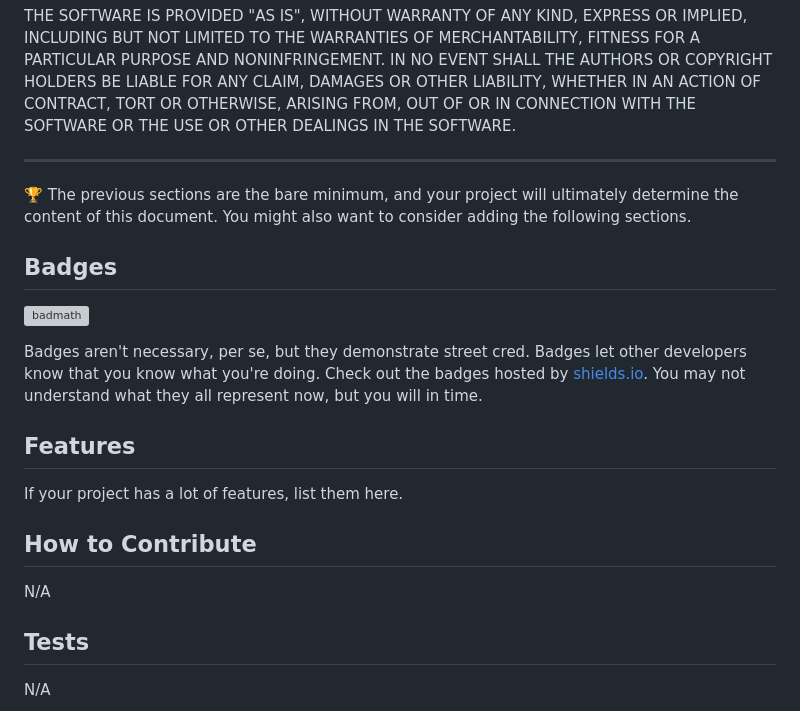
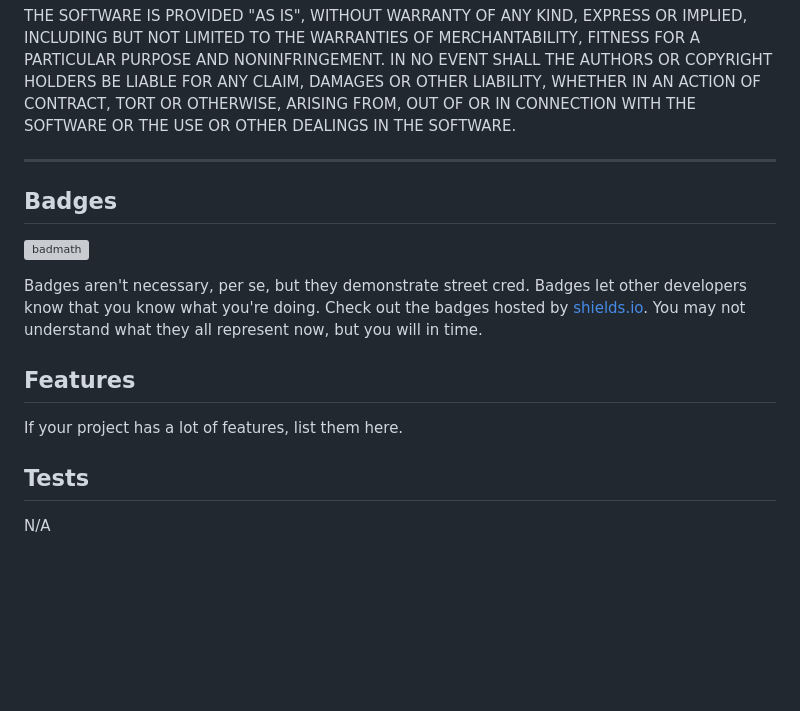
Before and after one commit to jjocelynn/WikiGo, a Markdown page: README.md, the part around one of its changes. GitHub-like rendering; blank space fills up the shorter version; grey boxes are pictures that could not be loaded.

```diff
--- a/README.md
+++ b/README.md
@@ -70,8 +62,6 @@ SOFTWARE.
 
 ---
 
-🏆 The previous sections are the bare minimum, and your project will ultimately determine the content of this document. You might also want to consider adding the following sections.
-
 ## Badges
 
 ![badmath](https://img.shields.io/github/languages/top/lernantino/badmath)
@@ -82,9 +72,5 @@ Badges aren't necessary, per se, but they demonstrate street cred. Badges let ot
 
 If your project has a lot of features, list them here.
 
-## How to Contribute
-
-N/A
-
 ## Tests
 N/A
```
Also changed, not shown: other parts of README.md (+9 -17 lines).
